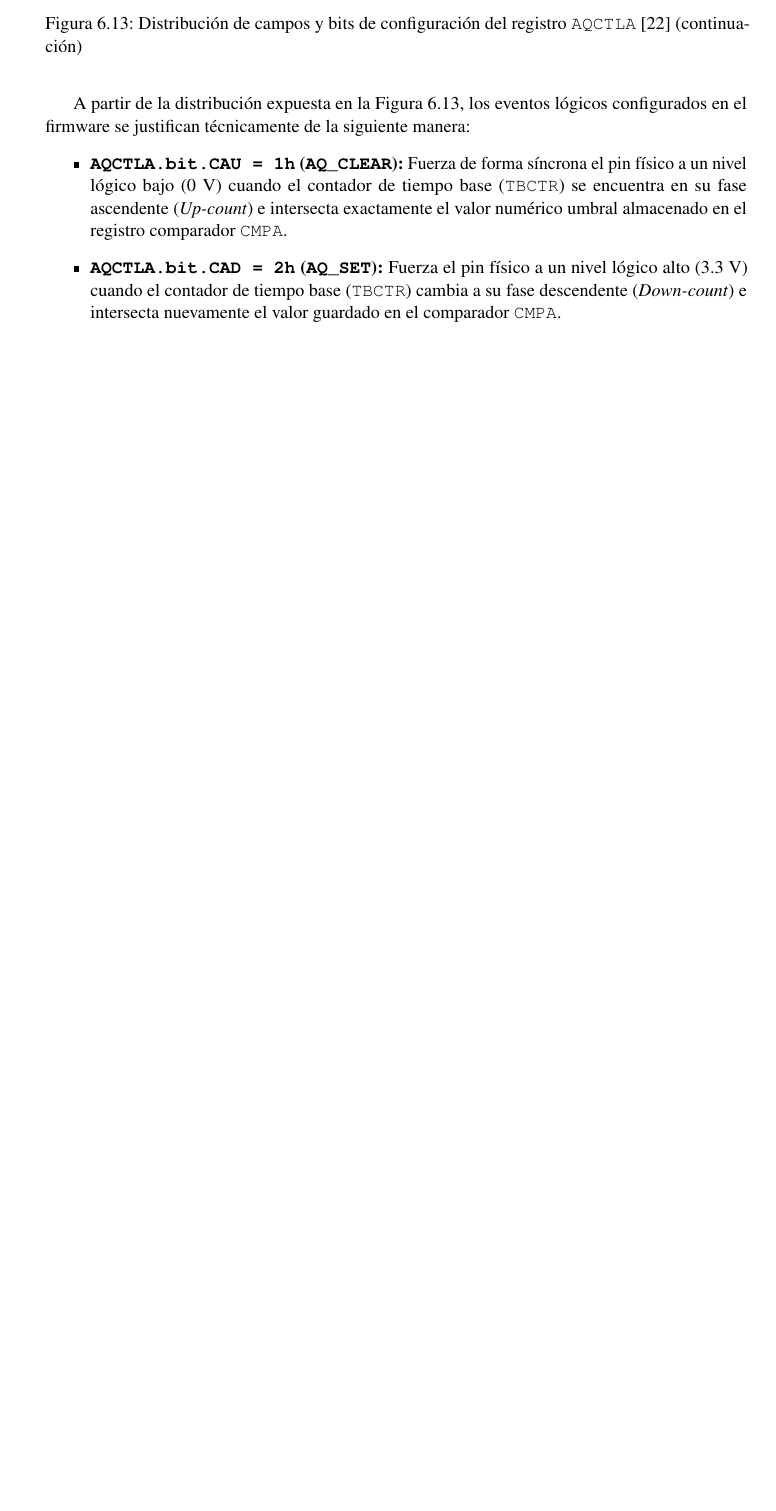
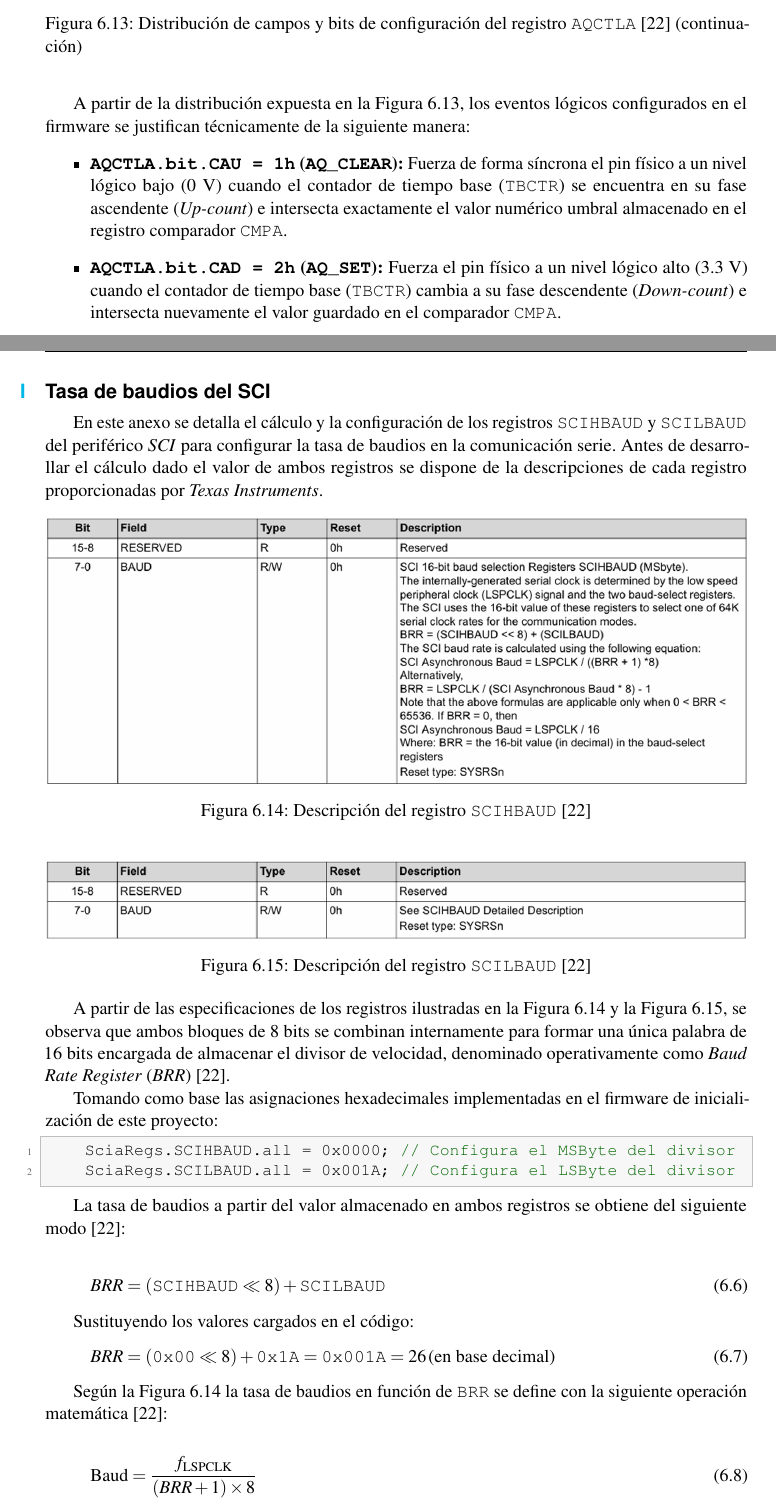
Before and after one commit to MPV247/TFG_Control_MiguelPorcar, a LaTeX thesis (memoria/main.tex): part of page 78 of 78 before the commit and two parts of pages 78 and 79 of 80 after it, the two joined at a grey line, cut so that both start at the same text, the shorter picture padded with empty space. Compiled offline with pdfLaTeX.

Commit message:
anexo baudrate

```diff
--- a/memoria/main.tex
+++ b/memoria/main.tex
@@ -2340,4 +2340,47 @@ A partir de la distribución expuesta en la Figura~\ref{fig:bits_aqctla}, los ev
 
 	\item \textbf{\texttt{AQCTLA.bit.CAD = 2h} (\texttt{AQ\_SET}):} Fuerza el pin físico a un nivel lógico alto (3.3~V) cuando el contador de tiempo base (\texttt{TBCTR}) cambia a su fase descendente (\textit{Down-count}) e intersecta nuevamente el valor guardado en el comparador \texttt{CMPA}.
 \end{itemize}
-
+\newpage
+
+\section{Tasa de baudios del SCI}
+\label{ap:registros_sci}
+En este anexo se detalla el cálculo y la configuración de los registros \texttt{SCIHBAUD} y \texttt{SCILBAUD} del periférico \textit{SCI} para configurar la tasa de baudios en la comunicación serie. Antes de desarrollar el cálculo dado el valor de ambos registros se dispone de la descripciones de cada registro proporcionadas por \textit{Texas Instruments}.
+
+\begin{figure}[!ht]
+	\centering
+	\includegraphics[width=\textwidth]{Pictures/hbaud} % Aquí cargas la imagen de tus campos de bitsa
+	\caption{Descripción del registro \texttt{SCIHBAUD} \cite{ti_f28004x_trm}}
+	\label{fig:bits_hbaud}
+\end{figure}
+
+\begin{figure}[!ht]
+	\centering
+	\includegraphics[width=\textwidth]{Pictures/lbaud} % Aquí cargas la imagen de tus campos de bitsa
+	\caption{Descripción del registro \texttt{SCILBAUD} \cite{ti_f28004x_trm}}
+	\label{fig:bits_lbaud}
+\end{figure}
+
+A partir de las especificaciones de los registros ilustradas en la Figura~\ref{fig:bits_hbaud} y la Figura~\ref{fig:bits_lbaud}, se observa que ambos bloques de 8 bits se combinan internamente para formar una única palabra de 16 bits encargada de almacenar el divisor de velocidad, denominado operativamente como \textit{Baud Rate Register} ($BRR$) \cite{ti_f28004x_trm}.
+
+Tomando como base las asignaciones hexadecimales implementadas en el firmware de inicialización de este proyecto:
+\begin{lstlisting}[style=estiloC]
+	SciaRegs.SCIHBAUD.all = 0x0000; // Configura el MSByte del divisor
+	SciaRegs.SCILBAUD.all = 0x001A; // Configura el LSByte del divisor
+\end{lstlisting}
+
+La tasa de baudios a partir del valor almacenado en ambos registros se obtiene del siguiente modo \cite{ti_f28004x_trm}:
+
+\begin{equation}
+	BRR = (\texttt{SCIHBAUD} \ll 8) + \texttt{SCILBAUD}
+\end{equation}
+
+Sustituyendo los valores cargados en el código:
+\begin{equation}
+	BRR = (\texttt{0x00} \ll 8) + \texttt{0x1A} = \texttt{0x001A} = 26\,\text{(en base decimal)}
+\end{equation}
+
+Según la Figura \ref{fig:bits_hbaud} la tasa de baudios en función de \texttt{BRR} se define con la siguiente operación matemática \cite{ti_f28004x_trm}:
+
+\begin{equation}
+	\text{Baud} = \frac{f_{\text{LSPCLK}}}{(BRR + 1) \times 8}
+\end{equation}
```
Also changed, not shown: memoria/Pictures/hbaud.png (added), memoria/Pictures/lbaud.png (added), memoria/Pictures/mapa_memoria_sci.png (added), memoria/main.tex (18 more changed lines), 1 other file.
